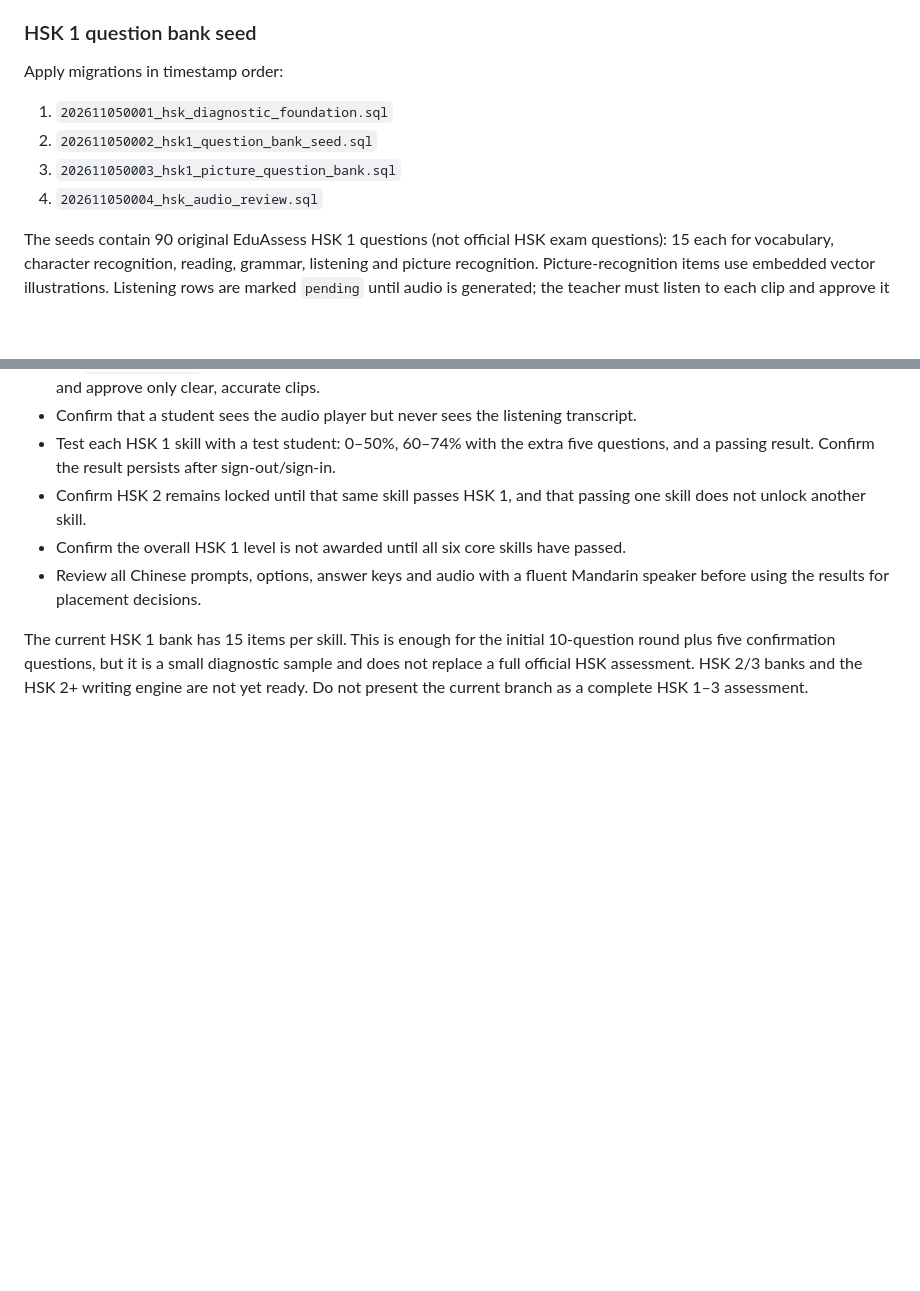
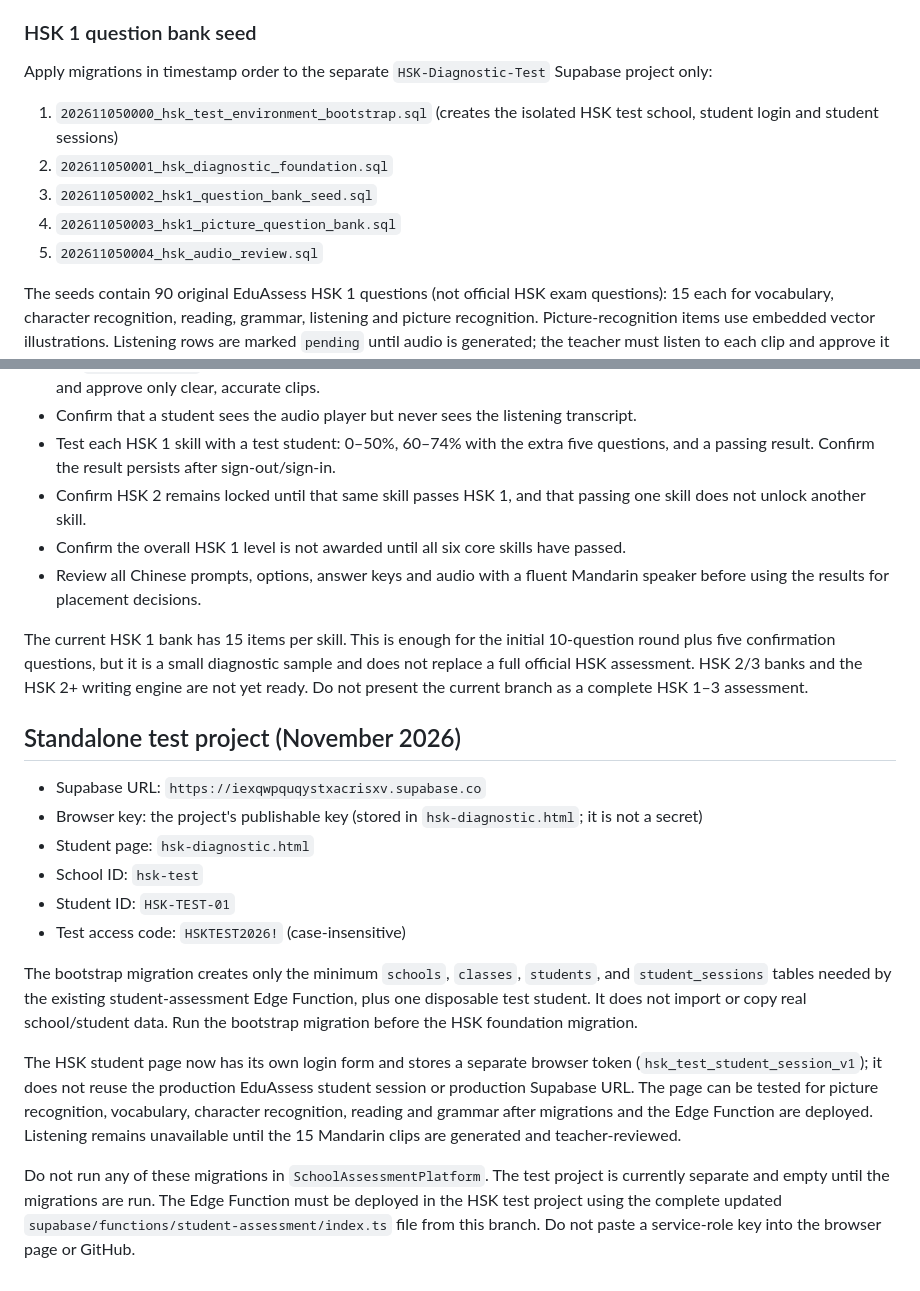
Before and after one commit to mstoel/A2Grammar, a Markdown page: docs/hsk-diagnostic-setup.md, 2 parts joined by grey strips. Rendered like a GitHub page; blank space fills up the shorter version.

Commit message:
Document standalone HSK test project setup

```diff
--- a/docs/hsk-diagnostic-setup.md
+++ b/docs/hsk-diagnostic-setup.md
@@ -43,12 +43,13 @@ The student portal uses its existing custom student session. The HSK actions wer
 
 ### HSK 1 question bank seed
 
-Apply migrations in timestamp order:
+Apply migrations in timestamp order to the separate `HSK-Diagnostic-Test` Supabase project only:
 
-1. `202611050001_hsk_diagnostic_foundation.sql`
-2. `202611050002_hsk1_question_bank_seed.sql`
-3. `202611050003_hsk1_picture_question_bank.sql`
-4. `202611050004_hsk_audio_review.sql`
+1. `202611050000_hsk_test_environment_bootstrap.sql` (creates the isolated HSK test school, student login and student sessions)
+2. `202611050001_hsk_diagnostic_foundation.sql`
+3. `202611050002_hsk1_question_bank_seed.sql`
+4. `202611050003_hsk1_picture_question_bank.sql`
+5. `202611050004_hsk_audio_review.sql`
 
 The seeds contain 90 original EduAssess HSK 1 questions (not official HSK exam questions): 15 each for vocabulary, character recognition, reading, grammar, listening and picture recognition. Picture-recognition items use embedded vector illustrations. Listening rows are marked `pending` until audio is generated; the teacher must listen to each clip and approve it before it can be served to students. The teacher review page is `hsk-audio-manager.html`, linked from the HSK entry in the Assessment Centre.
 
@@ -73,3 +74,19 @@ Before sharing the student link for real diagnostic use:
 - Review all Chinese prompts, options, answer keys and audio with a fluent Mandarin speaker before using the results for placement decisions.
 
 The current HSK 1 bank has 15 items per skill. This is enough for the initial 10-question round plus five confirmation questions, but it is a small diagnostic sample and does not replace a full official HSK assessment. HSK 2/3 banks and the HSK 2+ writing engine are not yet ready. Do not present the current branch as a complete HSK 1–3 assessment.
+
+
+## Standalone test project (November 2026)
+
+- Supabase URL: `https://iexqwpquqystxacrisxv.supabase.co`
+- Browser key: the project's publishable key (stored in `hsk-diagnostic.html`; it is not a secret)
+- Student page: `hsk-diagnostic.html`
+- School ID: `hsk-test`
+- Student ID: `HSK-TEST-01`
+- Test access code: `HSKTEST2026!` (case-insensitive)
+
+The bootstrap migration creates only the minimum `schools`, `classes`, `students`, and `student_sessions` tables needed by the existing student-assessment Edge Function, plus one disposable test student. It does not import or copy real school/student data. Run the bootstrap migration before the HSK foundation migration.
+
+The HSK student page now has its own login form and stores a separate browser token (`hsk_test_student_session_v1`); it does not reuse the production EduAssess student session or production Supabase URL. The page can be tested for picture recognition, vocabulary, character recognition, reading and grammar after migrations and the Edge Function are deployed. Listening remains unavailable until the 15 Mandarin clips are generated and teacher-reviewed.
+
+Do not run any of these migrations in `SchoolAssessmentPlatform`. The test project is currently separate and empty until the migrations are run. The Edge Function must be deployed in the HSK test project using the complete updated `supabase/functions/student-assessment/index.ts` file from this branch. Do not paste a service-role key into the browser page or GitHub.
```
